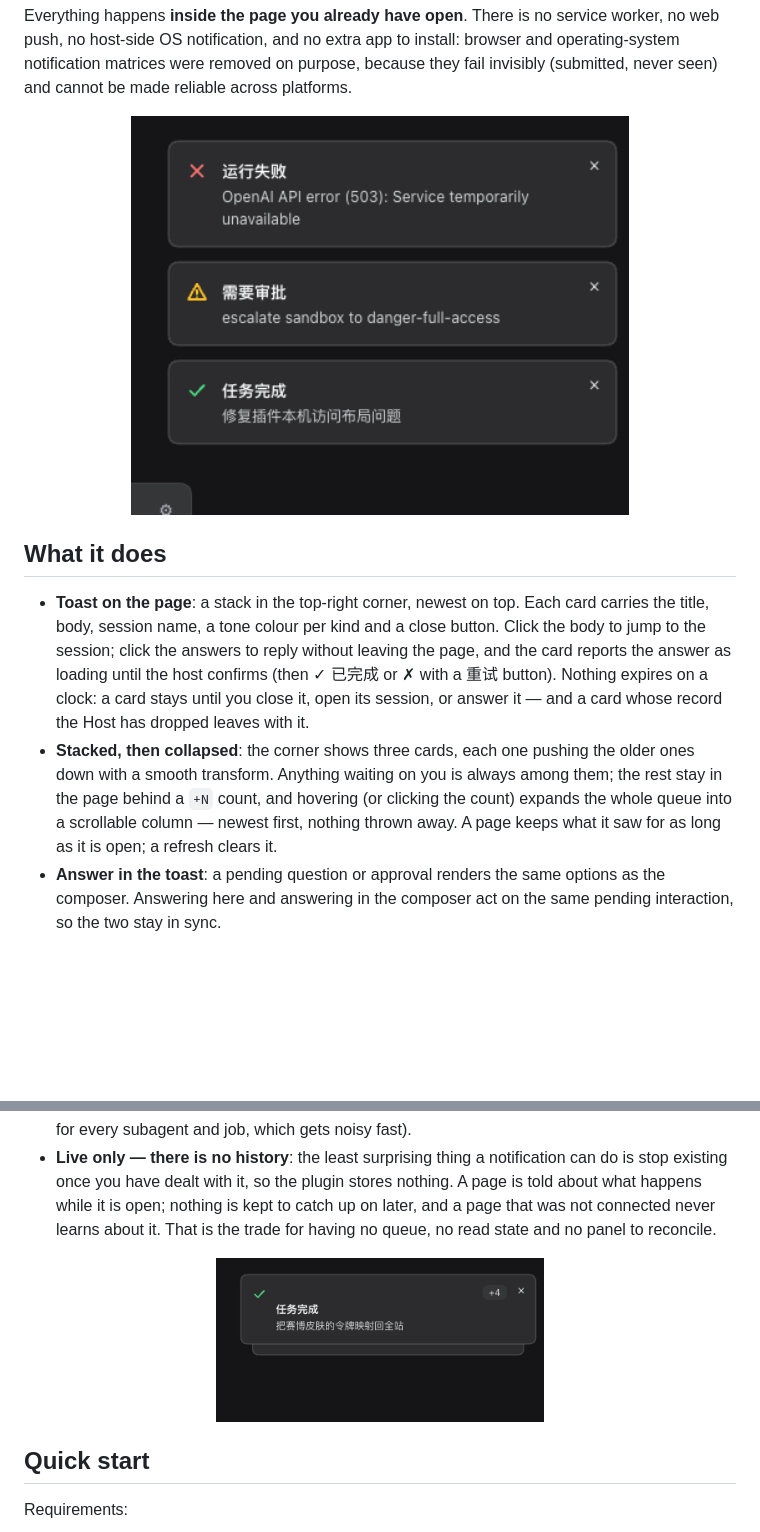
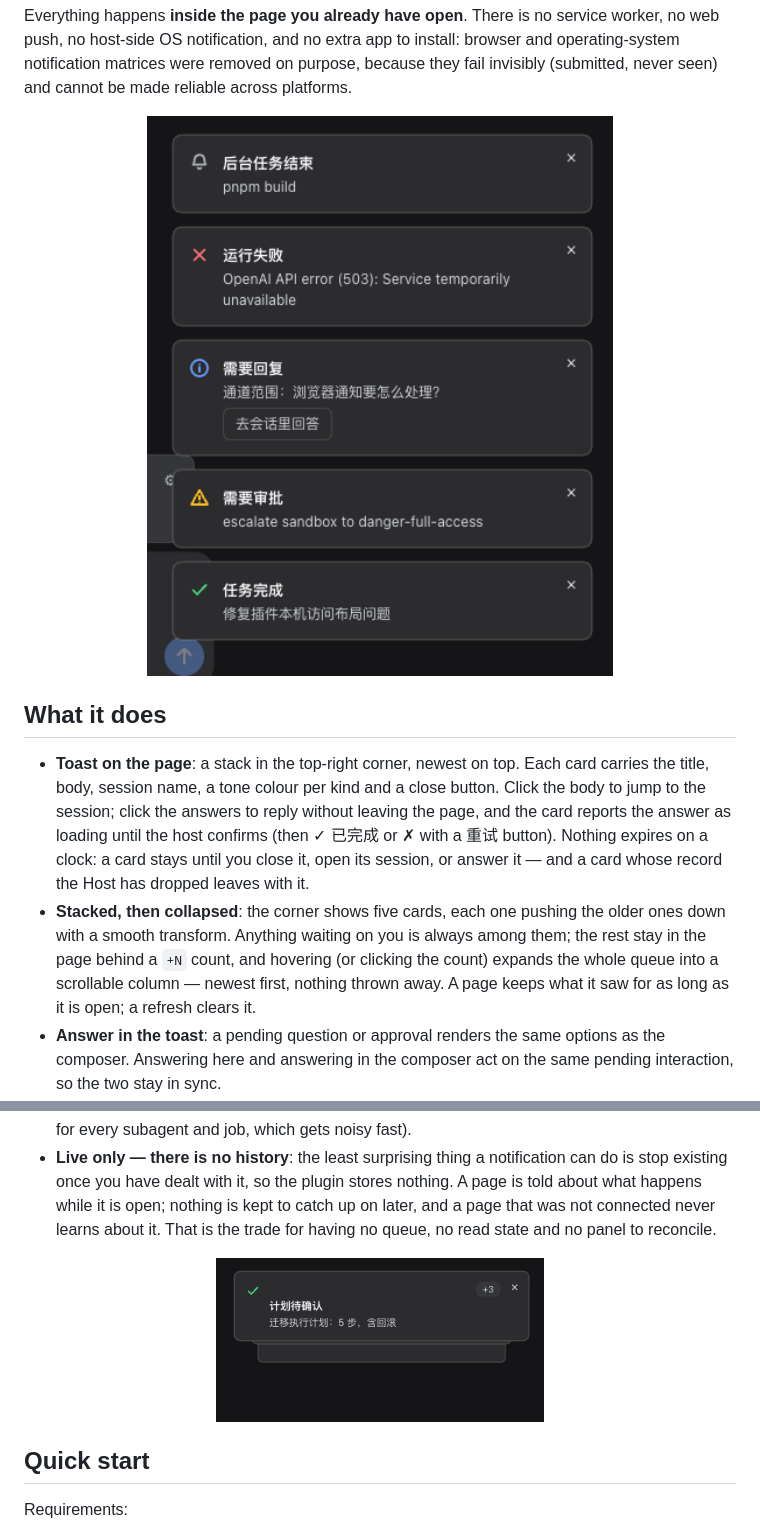
Before and after one commit to idoall/dsh-notify, a Markdown page: README.md, 2 parts joined by grey strips. Rendered like a GitHub page; pictures changed too: assets/panel.png, assets/toast.png; blank space fills up the shorter version.

```diff
--- a/README.md
+++ b/README.md
@@ -33,7 +33,7 @@ Everything happens **inside the page you already have open**. There is no servic
 ## What it does
 
 - **Toast on the page**: a stack in the top-right corner, newest on top. Each card carries the title, body, session name, a tone colour per kind and a close button. Click the body to jump to the session; click the answers to reply without leaving the page, and the card reports the answer as loading until the host confirms (then ✓ 已完成 or ✗ with a 重试 button). Nothing expires on a clock: a card stays until you close it, open its session, or answer it — and a card whose record the Host has dropped leaves with it.
-- **Stacked, then collapsed**: the corner shows three cards, each one pushing the older ones down with a smooth transform. Anything waiting on you is always among them; the rest stay in the page behind a `+N` count, and hovering (or clicking the count) expands the whole queue into a scrollable column — newest first, nothing thrown away. A page keeps what it saw for as long as it is open; a refresh clears it.
+- **Stacked, then collapsed**: the corner shows five cards, each one pushing the older ones down with a smooth transform. Anything waiting on you is always among them; the rest stay in the page behind a `+N` count, and hovering (or clicking the count) expands the whole queue into a scrollable column — newest first, nothing thrown away. A page keeps what it saw for as long as it is open; a refresh clears it.
 - **Answer in the toast**: a pending question or approval renders the same options as the composer. Answering here and answering in the composer act on the same pending interaction, so the two stay in sync.
 - **Jump to the exact turn**: clicking a card opens its session and scrolls to (and briefly highlights) the turn the notification came from.
 - **Sound that survives being in the background**: synthesised in-page with WebAudio (no audio files shipped), plus uploadable custom sounds. It plays **even when the page is hidden** — that is the only way to reach you when the browser is behind another app.
```
Also changed, not shown: other parts of README.md (+2 -3 lines), CHANGELOG.md (+5 -2 lines), README.zh.md (+4 -6 lines), assets/settings.png, 4 other files.
